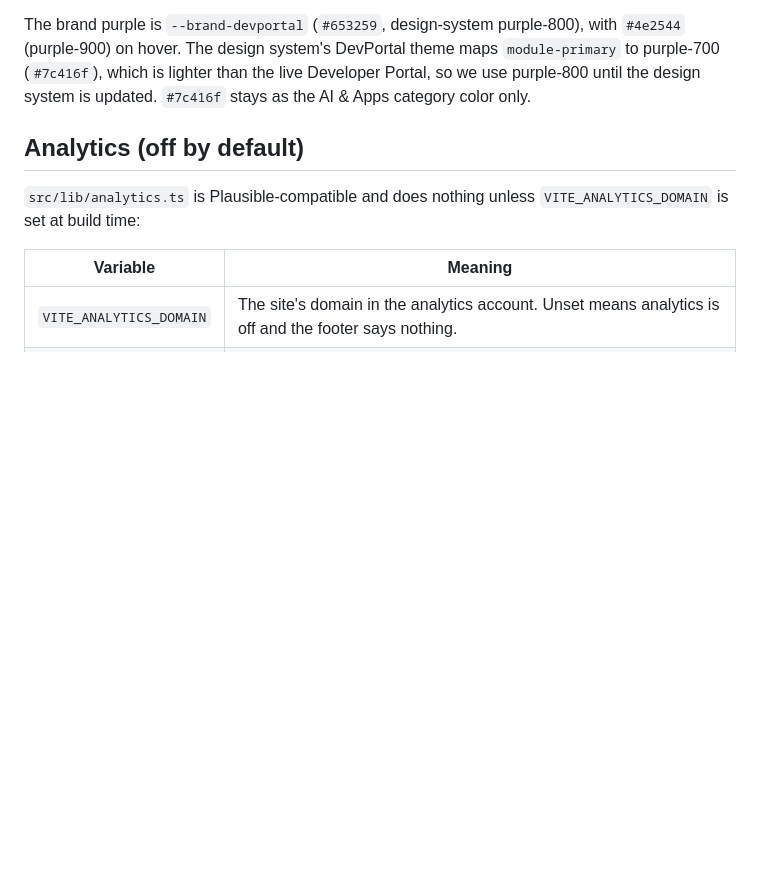
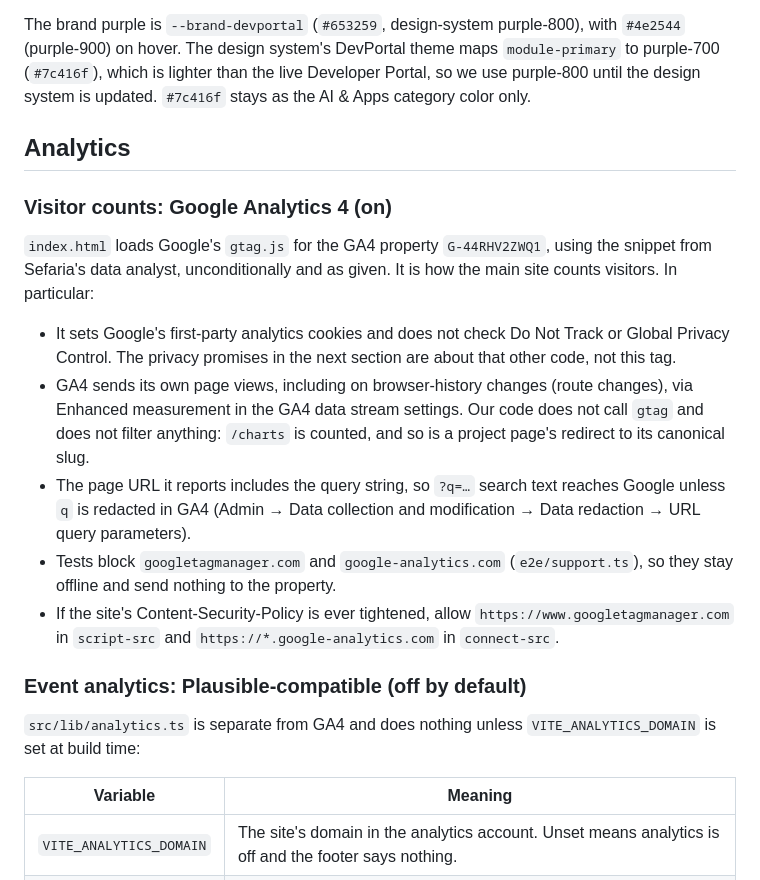
Before and after one commit to Sefaria/powered-by, a Markdown page: README.md, the part around the change. Drawn GitHub-style; blank space fills up the shorter version.

Commit message:
docs: document the GA4 tag and how it differs from the Plausible-style analytics
Co-Authored-By: Claude Sonnet 5.5 <noreply@anthropic.com>

```diff
--- a/README.md
+++ b/README.md
@@ -82,9 +82,21 @@ An unknown project id renders a "Project not found" page and sets `<meta name="p
 
 The brand purple is `--brand-devportal` (`#653259`, design-system purple-800), with `#4e2544` (purple-900) on hover. The design system's DevPortal theme maps `module-primary` to purple-700 (`#7c416f`), which is lighter than the live Developer Portal, so we use purple-800 until the design system is updated. `#7c416f` stays as the AI & Apps category color only.
 
-## Analytics (off by default)
+## Analytics
 
-`src/lib/analytics.ts` is Plausible-compatible and does nothing unless `VITE_ANALYTICS_DOMAIN` is set at build time:
+### Visitor counts: Google Analytics 4 (on)
+
+`index.html` loads Google's `gtag.js` for the GA4 property `G-44RHV2ZWQ1`, using the snippet from Sefaria's data analyst, unconditionally and as given. It is how the main site counts visitors. In particular:
+
+- It sets Google's first-party analytics cookies and does not check Do Not Track or Global Privacy Control. The privacy promises in the next section are about that other code, not this tag.
+- GA4 sends its own page views, including on browser-history changes (route changes), via Enhanced measurement in the GA4 data stream settings. Our code does not call `gtag` and does not filter anything: `/charts` is counted, and so is a project page's redirect to its canonical slug.
+- The page URL it reports includes the query string, so `?q=…` search text reaches Google unless `q` is redacted in GA4 (Admin → Data collection and modification → Data redaction → URL query parameters).
+- Tests block `googletagmanager.com` and `google-analytics.com` (`e2e/support.ts`), so they stay offline and send nothing to the property.
+- If the site's Content-Security-Policy is ever tightened, allow `https://www.googletagmanager.com` in `script-src` and `https://*.google-analytics.com` in `connect-src`.
+
+### Event analytics: Plausible-compatible (off by default)
+
+`src/lib/analytics.ts` is separate from GA4 and does nothing unless `VITE_ANALYTICS_DOMAIN` is set at build time:
 
 | Variable                | Meaning                                                                                                                                                                             |
 | ----------------------- | ----------------------------------------------------------------------------------------------------------------------------------------------------------------------------------- |
```
